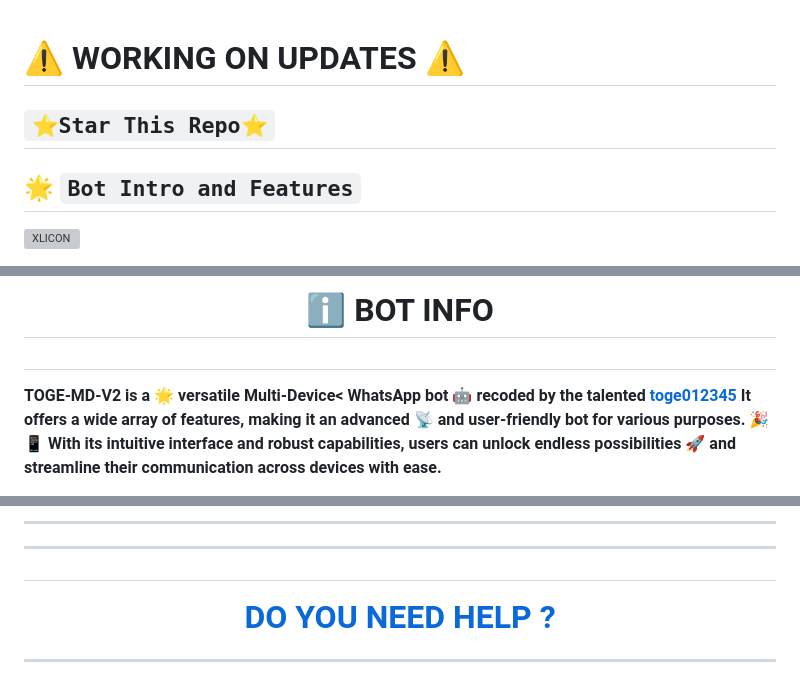
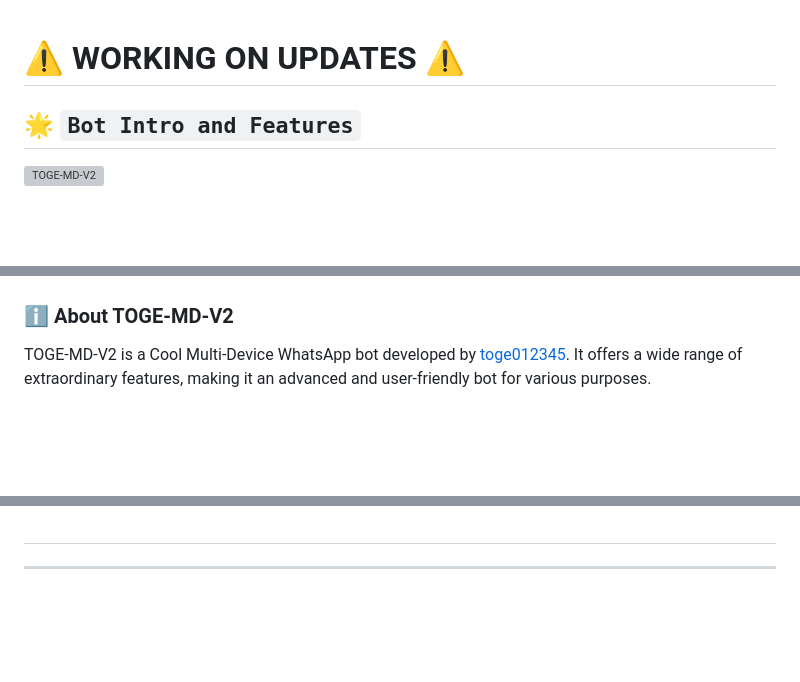
Before and after one commit to toge012345/TOGE-V2-AI, a Markdown page: README.md, 3 parts joined by grey strips. Rendered like a GitHub page; blank space fills up the shorter version; grey boxes are pictures that could not be loaded.

```diff
--- a/README.md
+++ b/README.md
@@ -1,8 +1,8 @@
 # ⚠ WORKING ON UPDATES ⚠
 
-## `⭐Star This Repo⭐`
 
 ## 🌟 `Bot Intro and Features`
-[![XLICON](https://raw.githubusercontent.com/toge012345/TOGE-MD-V2/main/toge-v2.jpg)](https://chat.whatsapp.com/JQ4s2pJuBReE7YL9wKJPHo)
+
+[![TOGE-MD-V2](https://raw.githubusercontent.com/toge012345/TOGE-MD-V2/main/toge-v2.jpg)](https://chat.whatsapp.com/JQ4s2pJuBReE7YL9wKJPHo)
 
 <p align="center">
@@ -13,10 +13,8 @@
 
 
 
-<h1 align="center"> ℹ️ BOT INFO
 
-</p>
 
-##
-**TOGE-MD-V2 is a 🌟 versatile Multi-Device< WhatsApp bot 🤖 recoded by the talented [toge012345](https://github.com/toge012345) It offers a wide array of features, making it an advanced 📡 and user-friendly bot for various purposes. 🎉📱 With its intuitive interface and robust capabilities, users can unlock endless possibilities 🚀 and streamline their communication across devices with ease.**
+### ℹ️ **About TOGE-MD-V2**
+TOGE-MD-V2 is a Cool Multi-Device WhatsApp bot developed by [toge012345](https://github.com/toge012345). It offers a wide range of extraordinary features, making it an advanced and user-friendly bot for various purposes.
 
@@ -39,20 +28,5 @@
 
 
-
----------
-
-
-
-
-
----------
-
-
-#
-
-[](0)
-
- [DO YOU NEED HELP ?](#do-you-need-help)
 ___
 
 ## 🚀 `Bot Features`
```
Also changed, not shown: other parts of README.md (+4 -14 lines).
